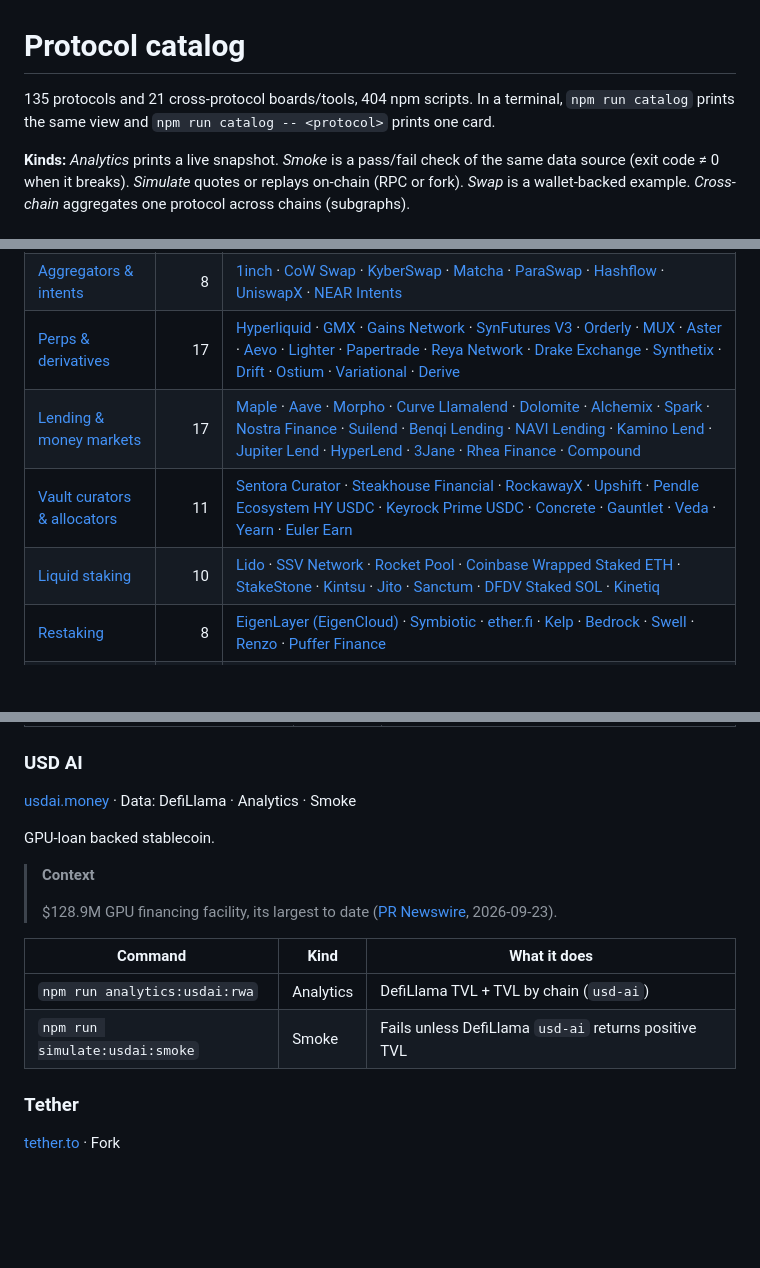
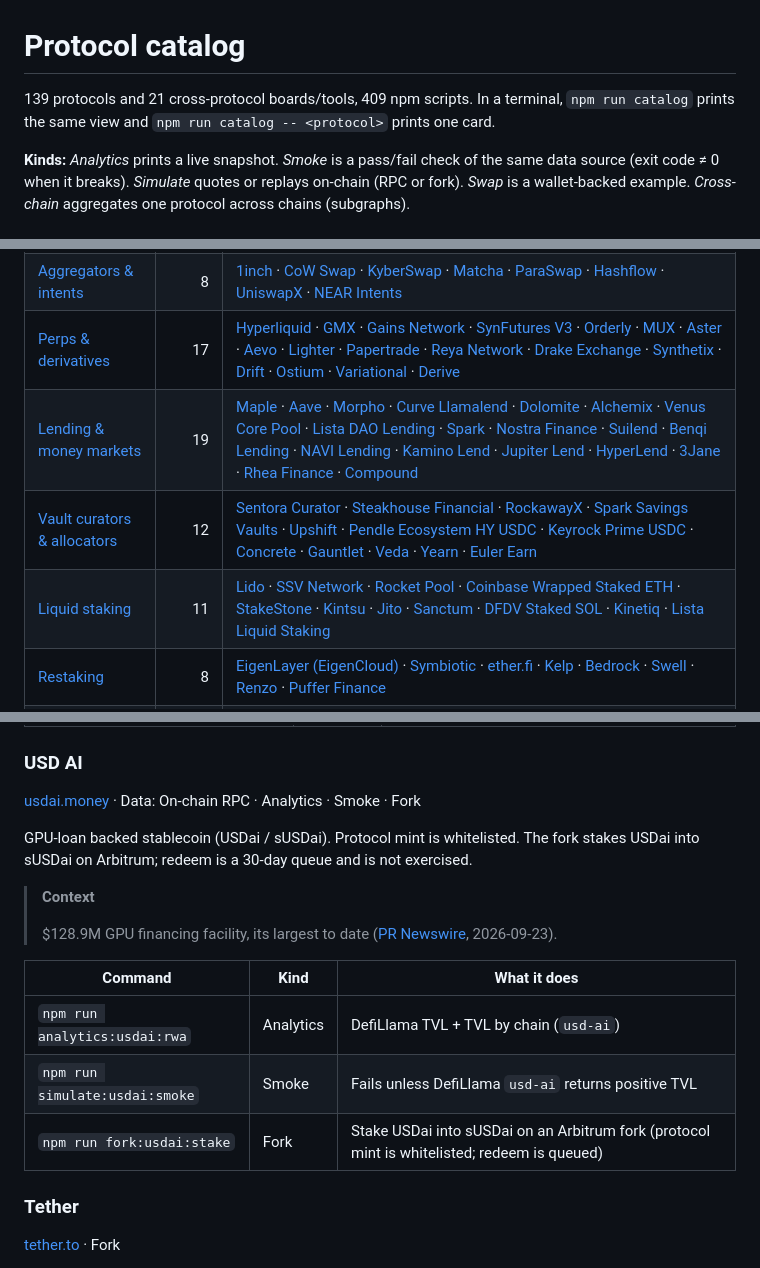
Before and after one commit to xjjda22/defi-scripts, a Markdown page: docs/02-protocol-catalog.md, 3 parts joined by grey strips. Rendered like a GitHub page; blank space fills up the shorter version.

```diff
--- a/docs/02-protocol-catalog.md
+++ b/docs/02-protocol-catalog.md
@@ -2,7 +2,7 @@
 
 <!-- Generated by `npm run catalog:docs` from src/catalog/protocols.js + package.json. Do not edit by hand. -->
 
-135 protocols and 21 cross-protocol boards/tools, 404 npm scripts. In a terminal, `npm run catalog` prints the same view and `npm run catalog -- <protocol>` prints one card.
+139 protocols and 21 cross-protocol boards/tools, 409 npm scripts. In a terminal, `npm run catalog` prints the same view and `npm run catalog -- <protocol>` prints one card.
 
 **Kinds:** *Analytics* prints a live snapshot. *Smoke* is a pass/fail check of the same data source (exit code ≠ 0 when it breaks). *Simulate* quotes or replays on-chain (RPC or fork). *Swap* is a wallet-backed example. *Cross-chain* aggregates one protocol across chains (subgraphs).
 
@@ -13,9 +13,9 @@
 | [Spot DEX / AMM](#c-dex) | 30 | [Uniswap](#p-uniswap) · [Curve Finance](#p-curve) · [Balancer](#p-balancer) · [SushiSwap](#p-sushiswap) · [Aerodrome](#p-aerodrome) · [Velodrome](#p-velodrome) · [PancakeSwap V3](#p-pancakeswap) · [Camelot](#p-camelot) · [Ambient](#p-ambient) · [Fluid DEX](#p-fluid) · [Maverick](#p-maverick) · [QuickSwap V3](#p-quickswap) · [SyncSwap](#p-syncswap) · [THENA](#p-thena) · [Thruster](#p-thruster) · [Ammalgam](#p-ammalgam) · [HumidiFi](#p-humidifi) · [Monad (native AMM)](#p-monad) · [Raydium AMM](#p-raydium) · [Orca DEX](#p-orca) · [PumpSwap](#p-pumpswap) · [BisonFi](#p-bisonfi) · [Meteora DLMM](#p-meteora) · [DeepBook V3](#p-deepbook) · [Kuru CLOB](#p-kuru) · [Astroport](#p-astroport) · [THORChain DEX](#p-thorchain) · [Pharaoh Exchange](#p-pharaoh) · [Fables](#p-fables) · [Arcus](#p-arcus) |
 | [Aggregators & intents](#c-aggregator) | 8 | [1inch](#p-1inch) · [CoW Swap](#p-cowswap) · [KyberSwap](#p-kyberswap) · [Matcha](#p-matcha) · [ParaSwap](#p-paraswap) · [Hashflow](#p-hashflow) · [UniswapX](#p-uniswapx) · [NEAR Intents](#p-near) |
 | [Perps & derivatives](#c-perps) | 17 | [Hyperliquid](#p-hyperliquid) · [GMX](#p-gmx) · [Gains Network](#p-gains) · [SynFutures V3](#p-synfutures) · [Orderly](#p-orderly) · [MUX](#p-mux) · [Aster](#p-aster) · [Aevo](#p-aevo) · [Lighter](#p-lighter) · [Papertrade](#p-papertrade) · [Reya Network](#p-reya) · [Drake Exchange](#p-drake) · [Synthetix](#p-synthetix) · [Drift](#p-drift) · [Ostium](#p-ostium) · [Variational](#p-variational) · [Derive](#p-derive) |
-| [Lending & money markets](#c-lending) | 17 | [Maple](#p-maple) · [Aave](#p-aave) · [Morpho](#p-morpho) · [Curve Llamalend](#p-llamalend) · [Dolomite](#p-dolomite) · [Alchemix](#p-alchemix) · [Spark](#p-spark) · [Nostra Finance](#p-nostra) · [Suilend](#p-suilend) · [Benqi Lending](#p-benqi) · [NAVI Lending](#p-navi) · [Kamino Lend](#p-kamino) · [Jupiter Lend](#p-jupiter) · [HyperLend](#p-hyperlend) · [3Jane](#p-3jane) · [Rhea Finance](#p-rhea) · [Compound](#p-compound) |
-| [Vault curators & allocators](#c-vaults) | 11 | [Sentora Curator](#p-sentora) · [Steakhouse Financial](#p-steakhouse) · [RockawayX](#p-rockawayx) · [Upshift](#p-upshift) · [Pendle Ecosystem HY USDC](#p-pendle) · [Keyrock Prime USDC](#p-keyrock) · [Concrete](#p-concrete) · [Gauntlet](#p-gauntlet) · [Veda](#p-veda) · [Yearn](#p-yearn) · [Euler Earn](#p-euler) |
-| [Liquid staking](#c-staking) | 10 | [Lido](#p-lido) · [SSV Network](#p-ssv) · [Rocket Pool](#p-rocketpool) · [Coinbase Wrapped Staked ETH](#p-cbeth) · [StakeStone](#p-stakestone) · [Kintsu](#p-kintsu) · [Jito](#p-jito) · [Sanctum](#p-sanctum) · [DFDV Staked SOL](#p-dfdv) · [Kinetiq](#p-kinetiq) |
+| [Lending & money markets](#c-lending) | 19 | [Maple](#p-maple) · [Aave](#p-aave) · [Morpho](#p-morpho) · [Curve Llamalend](#p-llamalend) · [Dolomite](#p-dolomite) · [Alchemix](#p-alchemix) · [Venus Core Pool](#p-venus) · [Lista DAO Lending](#p-lista-dao) · [Spark](#p-spark) · [Nostra Finance](#p-nostra) · [Suilend](#p-suilend) · [Benqi Lending](#p-benqi) · [NAVI Lending](#p-navi) · [Kamino Lend](#p-kamino) · [Jupiter Lend](#p-jupiter) · [HyperLend](#p-hyperlend) · [3Jane](#p-3jane) · [Rhea Finance](#p-rhea) · [Compound](#p-compound) |
+| [Vault curators & allocators](#c-vaults) | 12 | [Sentora Curator](#p-sentora) · [Steakhouse Financial](#p-steakhouse) · [RockawayX](#p-rockawayx) · [Spark Savings Vaults](#p-spark-vaults) · [Upshift](#p-upshift) · [Pendle Ecosystem HY USDC](#p-pendle) · [Keyrock Prime USDC](#p-keyrock) · [Concrete](#p-concrete) · [Gauntlet](#p-gauntlet) · [Veda](#p-veda) · [Yearn](#p-yearn) · [Euler Earn](#p-euler) |
+| [Liquid staking](#c-staking) | 11 | [Lido](#p-lido) · [SSV Network](#p-ssv) · [Rocket Pool](#p-rocketpool) · [Coinbase Wrapped Staked ETH](#p-cbeth) · [StakeStone](#p-stakestone) · [Kintsu](#p-kintsu) · [Jito](#p-jito) · [Sanctum](#p-sanctum) · [DFDV Staked SOL](#p-dfdv) · [Kinetiq](#p-kinetiq) · [Lista Liquid Staking](#p-lista) |
 | [Restaking](#c-restaking) | 8 | [EigenLayer (EigenCloud)](#p-eigenlayer) · [Symbiotic](#p-symbiotic) · [ether.fi](#p-etherfi) · [Kelp](#p-kelp) · [Bedrock](#p-bedrock) · [Swell](#p-swell) · [Renzo](#p-renzo) · [Puffer Finance](#p-puffer) |
 | [Stablecoins & RWA](#c-stable-rwa) | 9 | [Sky (ex-Maker)](#p-sky) · [Ethena](#p-ethena) · [Circle](#p-circle) · [Ondo Finance](#p-ondo) · [BlackRock BUIDL](#p-buidl) · [USD AI](#p-usdai) · [Tether](#p-tether) · [Frax USD](#p-frax) · [Superstate USTB](#p-superstate) |
 | [Bridges & chains](#c-bridge-chain) | 19 | [Stargate Finance](#p-stargate) · [Arbitrum Bridge](#p-arbitrum) · [Base Bridge](#p-base) · [Optimism Bridge](#p-optimism) · [Across](#p-across) · [Meter Passport](#p-meter) · [Gravity by Galxe](#p-gravity) · [Payy Network](#p-payy) · [LayerZero V2](#p-layerzero) · [WBTC](#p-wbtc) · [MegaETH](#p-megaeth) · [Soneium](#p-soneium) · [Arc Chain](#p-arc) · [Blast](#p-blast) · [Stellar](#p-stellar) · [Liquid Network](#p-liquid) · [Abstract](#p-abstract) · [Robinhood Chain](#p-robinhood) · [Kinto](#p-kinto) |
@@ -1896,9 +1948,9 @@ Tokenized fund. Mint is KYC-gated. Analytics reads BUIDL Ethereum supply x coins
 
 ### USD AI
 
-[usdai.money](https://usdai.money) · Data: DefiLlama · Analytics · Smoke
-
-GPU-loan backed stablecoin.
+[usdai.money](https://usdai.money) · Data: On-chain RPC · Analytics · Smoke · Fork
+
+GPU-loan backed stablecoin (USDai / sUSDai). Protocol mint is whitelisted. The fork stakes USDai into sUSDai on Arbitrum; redeem is a 30-day queue and is not exercised.
 
 > **Context**
 >
@@ -1908,6 +1960,7 @@ GPU-loan backed stablecoin.
 |---|---|---|
 | `npm run analytics:usdai:rwa` | Analytics | DefiLlama TVL + TVL by chain (`usd-ai`) |
 | `npm run simulate:usdai:smoke` | Smoke | Fails unless DefiLlama `usd-ai` returns positive TVL |
+| `npm run fork:usdai:stake` | Fork | Stake USDai into sUSDai on an Arbitrum fork (protocol mint is whitelisted; redeem is queued) |
 
 <a id="p-tether"></a>
 
```
Also changed, not shown: other parts of docs/02-protocol-catalog.md (+53 -1 lines), README.md (+4 -4 lines), docs/04-fork-testing.md (+5 -0 lines).
